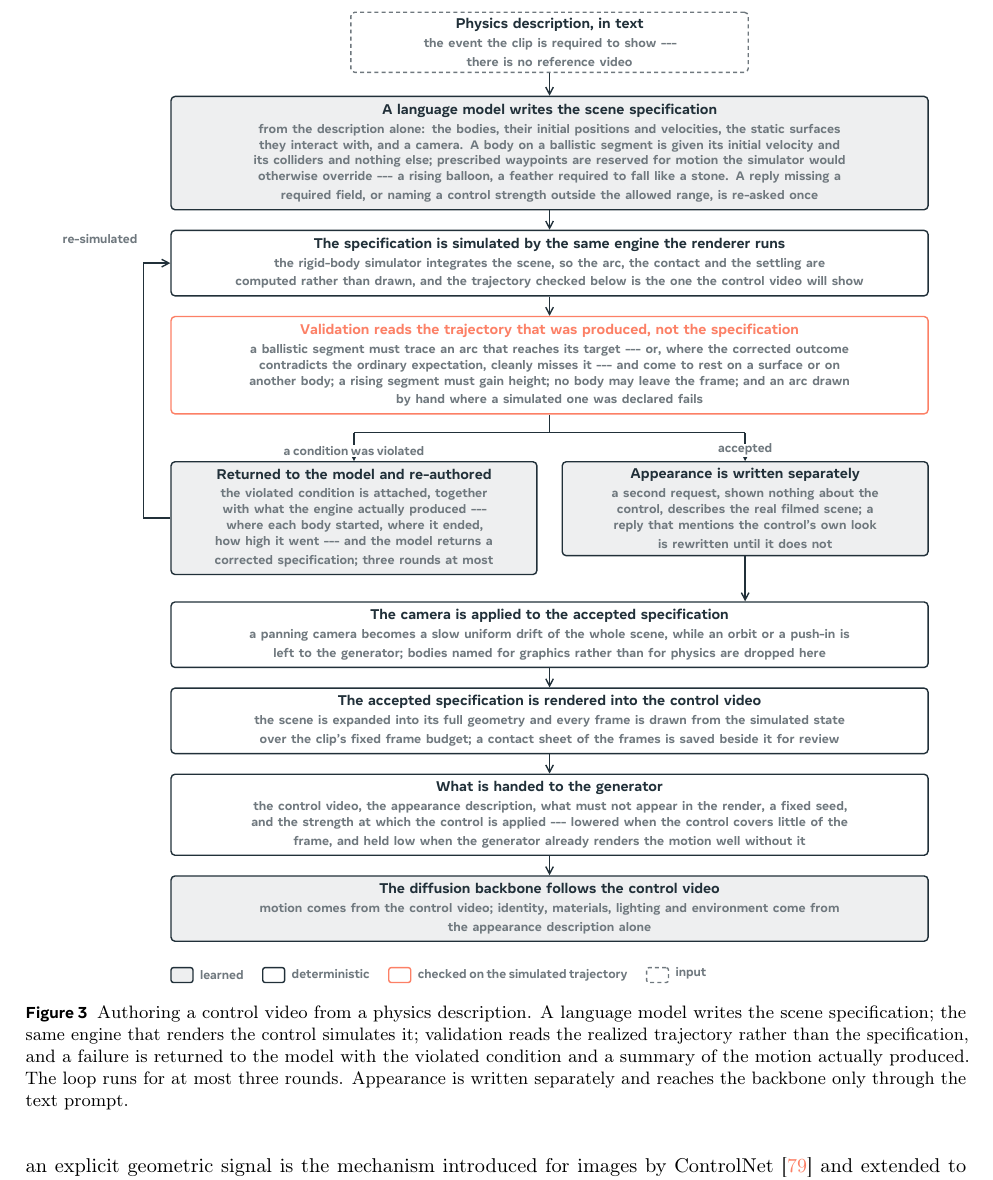
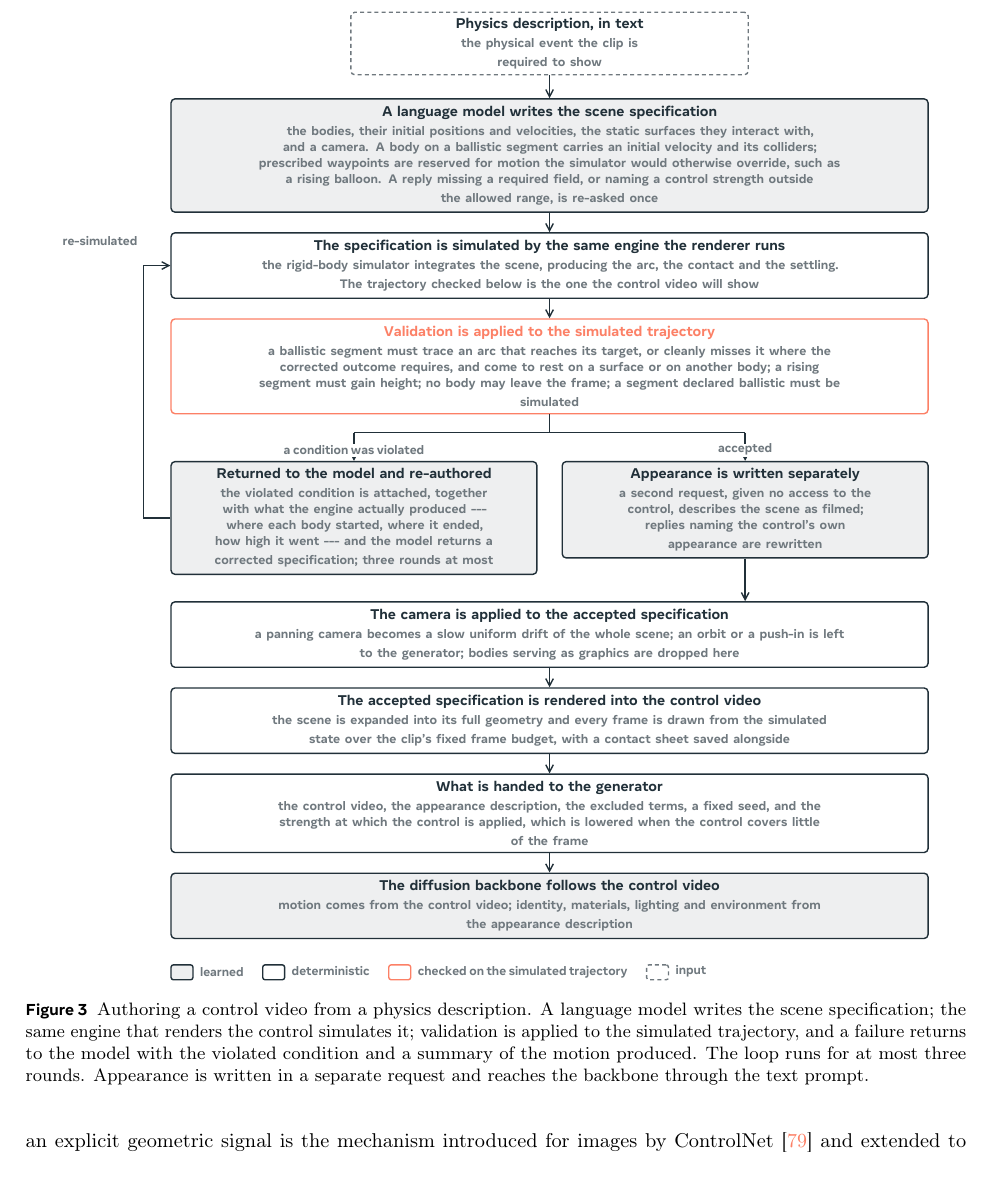
Before and after one commit to WenzhuoXu/diffphy_psc_techreport, a LaTeX document (main.tex, which reads figs/fig_authoring_pipeline.tex): part of page 5 of 51, cut so that both start at the same text. Compiled offline with pdfLaTeX.

Commit message:
Figure 3 and its caption: the same defensive language the prose had
The section's prose was cleaned of defensive phrasing over six review rounds; the flowchart
was not. I verified that figure's braces, node references and library use and never read
its words. Owner caught it.

The figure carried the identical faults, in its rendered sub-labels:
  'there is no reference video'                    -> 'the physical event the clip must show'
  'computed rather than drawn'                     -> 'producing the arc, the contact and the settling'
  'Validation reads the trajectory that was
   produced, NOT the specification'                -> 'Validation is applied to the simulated trajectory'
  'an arc drawn by hand where a simulated one
   was declared fails'                             -> 'a segment declared ballistic must be simulated'
  'a reply that mentions the control's own look
   is rewritten until it does not'                 -> 'replies naming the control's appearance are rewritten'
  'bodies named for graphics rather than for
   physics are dropped'                            -> 'bodies serving as graphics are dropped'
  'its colliders and nothing else'                 -> 'an initial velocity and its colliders'
  'held low when the generator already renders
   the motion well without it'                     -> cut
  'come from the appearance description alone'     -> 'from the appearance description'
  'a contact sheet saved beside it for review'     -> 'with a contact sheet saved alongside'

The caption was mine and had the same two: 'validation reads the realized trajectory RATHER
THAN the specification' and 'reaches the backbone ONLY through the text prompt'.

No fact changed. Every stage, condition and bound the figure states is the one the agent
verified line-by-line against agentic_mask.py; this is wording only. Remaining negative
constructions in the file are all inside LaTeX comments and do not render -- checked.

Verified: figure braces 0, math even, one tikzpicture; section 8/8 figures, 6/6 equations,
1/1 table, balanced. NOT BUILT.

Co-Authored-By: Claude Opus 5 (1M context) <noreply@anthropic.com>

```diff
--- a/figs/fig_authoring_pipeline.tex
+++ b/figs/fig_authoring_pipeline.tex
@@ -132,38 +132,34 @@
   % ---------------- the scene specification (learned) ----------------------
   \node[aplearn, text width=13.1cm, anchor=north] (author) at (0,0)
     {\textbf{A language model writes the scene specification}\\[1.5pt]
-     \apsub{from the description alone: the bodies, their initial positions and
-     velocities, the static surfaces\\ they interact with, and a camera. A body on
-     a ballistic segment is given its initial velocity and\\ its colliders and
-     nothing else; prescribed waypoints are reserved for motion the simulator
-     would\\ otherwise override --- a rising balloon, a feather required to fall
-     like a stone. A reply missing a\\ required field, or naming a control
-     strength outside the allowed range, is re-asked once}};
+     \apsub{the bodies, their initial positions and velocities, the static
+     surfaces they interact with,\\ and a camera. A body on a ballistic segment
+     carries an initial velocity and its colliders;\\ prescribed waypoints are
+     reserved for motion the simulator would otherwise override, such as\\ a
+     rising balloon. A reply missing a required field, or naming a control strength
+     outside\\ the allowed range, is re-asked once}};
 
   \node[apdata, text width=6.8cm, anchor=south]
     (spec) at ($(author.north)+(0,0.40)$)
     {\textbf{Physics description, in text}\\[1.5pt]
-     \apsub{the event the clip is required to show ---\\ there is no reference
-     video}};
+     \apsub{the physical event the clip is\\ required to show}};
 
   % ---------------- simulation (deterministic) -----------------------------
   \node[apdet, text width=13.1cm, anchor=north]
     (sim) at ($(author.south)+(0,-0.34)$)
     {\textbf{The specification is simulated by the same engine the renderer runs}\\[1.5pt]
-     \apsub{the rigid-body simulator integrates the scene, so the arc, the contact
-     and the settling are\\ computed rather than drawn, and the trajectory checked
-     below is the one the control video will show}};
+     \apsub{the rigid-body simulator integrates the scene, producing the arc, the
+     contact and the settling.\\ The trajectory checked below is the one the control
+     video will show}};
 
   % ---------------- validation on the realized trajectory (accented) -------
   \node[apgate, text width=13.1cm, anchor=north]
     (gate) at ($(sim.south)+(0,-0.34)$)
-    {{\color{adobered}\textbf{Validation reads the trajectory that was produced,
-     not the specification}}\\[1.5pt]
-     \apsub{a ballistic segment must trace an arc that reaches its target ---
-     or, where the corrected outcome\\ contradicts the ordinary expectation,
-     cleanly misses it --- and come to rest on a surface or on\\ another body;
-     a rising segment must gain height; no body may leave the frame; and an arc
-     drawn\\ by hand where a simulated one was declared fails}};
+    {{\color{adobered}\textbf{Validation is applied to the simulated trajectory}}\\[1.5pt]
+     \apsub{a ballistic segment must trace an arc that reaches its target, or
+     cleanly misses it where the\\ corrected outcome requires, and come to rest on
+     a surface or on another body; a rising\\ segment must gain height; no body may
+     leave the frame; a segment declared ballistic must be\\ simulated}};
 
   % ---------------- the two ways out of validation -------------------------
   \coordinate (fan) at ($(gate.south)+(0,-0.32)$);
@@ -179,38 +175,36 @@
   \node[aplearn, text width=6.2cm, anchor=north east]
     (texture) at ($(gate.south east)+(0,-0.82)$)
     {\textbf{Appearance is written separately}\\[1.5pt]
-     \apsub{a second request, shown nothing about the\\ control, describes the
-     real filmed scene; a\\ reply that mentions the control's own look\\ is
-     rewritten until it does not}};
+     \apsub{a second request, given no access to the\\ control, describes the scene
+     as filmed;\\ replies naming the control's own\\ appearance are rewritten}};
 
   % ---------------- camera, render, and what the generator receives --------
   \node[apdet, text width=13.1cm, anchor=north]
     (camera) at ($(0,0 |- repair.south)+(0,-0.46)$)
     {\textbf{The camera is applied to the accepted specification}\\[1.5pt]
-     \apsub{a panning camera becomes a slow uniform drift of the whole scene,
-     while an orbit or a push-in is\\ left to the generator; bodies named for
-     graphics rather than for physics are dropped here}};
+     \apsub{a panning camera becomes a slow uniform drift of the whole scene; an
+     orbit or a push-in is left\\ to the generator; bodies serving as graphics are
+     dropped here}};
 
   \node[apdet, text width=13.1cm, anchor=north]
     (render) at ($(camera.south)+(0,-0.34)$)
     {\textbf{The accepted specification is rendered into the control video}\\[1.5pt]
      \apsub{the scene is expanded into its full geometry and every frame is drawn
-     from the simulated state\\ over the clip's fixed frame budget; a contact
-     sheet of the frames is saved beside it for review}};
+     from the simulated\\ state over the clip's fixed frame budget, with a contact
+     sheet saved alongside}};
 
   \node[apdet, text width=13.1cm, anchor=north]
     (planrow) at ($(render.south)+(0,-0.34)$)
     {\textbf{What is handed to the generator}\\[1.5pt]
-     \apsub{the control video, the appearance description, what must not appear
-     in the render, a fixed seed,\\ and the strength at which the control is
-     applied --- lowered when the control covers little of the\\ frame, and held
-     low when the generator already renders the motion well without it}};
+     \apsub{the control video, the appearance description, the excluded terms, a
+     fixed seed, and the\\ strength at which the control is applied, which is
+     lowered when the control covers little\\ of the frame}};
 
   \node[aplearn, text width=13.1cm, anchor=north]
     (gen) at ($(planrow.south)+(0,-0.34)$)
     {\textbf{The diffusion backbone follows the control video}\\[1.5pt]
      \apsub{motion comes from the control video; identity, materials, lighting
-     and environment come from\\ the appearance description alone}};
+     and environment from\\ the appearance description}};
 
   % ---------------- edges ------------------------------------------------
   \draw[aparr] (spec.south)    -- (author.north);
--- a/main.tex
+++ b/main.tex
@@ -306,11 +306,10 @@ state.
   \centering
   \input{figs/fig_authoring_pipeline}
   \caption{Authoring a control video from a physics description. A language model writes the
-  scene specification; the same engine that renders the control simulates it; validation reads
-  the realized trajectory rather than the specification, and a failure is returned to the model
-  with the violated condition and a summary of the motion actually produced. The loop runs for at
-  most three rounds. Appearance is written separately and reaches the backbone only through the
-  text prompt.}
+  scene specification; the same engine that renders the control simulates it; validation is
+  applied to the simulated trajectory, and a failure returns to the model with the violated
+  condition and a summary of the motion produced. The loop runs for at most three rounds.
+  Appearance is written in a separate request and reaches the backbone through the text prompt.}
 \end{figure}
 
 \subsection{Controlling motion and appearance separately}\label{sec:gen-mechanism}
```
